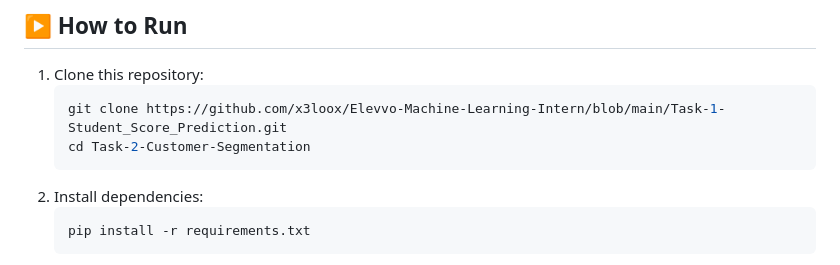
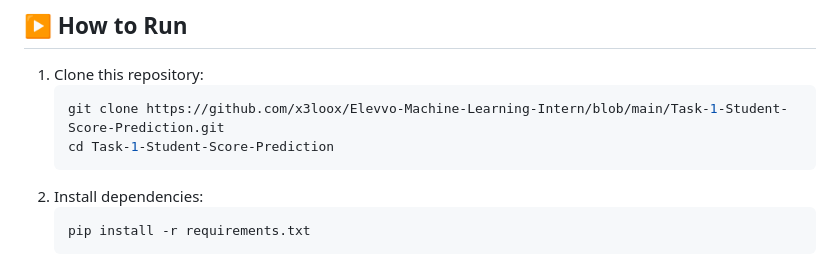
Before and after one commit to x3loox/Elevvo-Machine-Learning-Intern, a Markdown page: Task-1-Student-Score-Prediction/README.md, the part around the change. GitHub-like rendering.

````diff
--- a/Task-1-Student-Score-Prediction/README.md
+++ b/Task-1-Student-Score-Prediction/README.md
@@ -67,8 +67,8 @@ The goal is to **predict students' exam scores** based on factors like study hou
 ## ▶️ How to Run
 1. Clone this repository:
    ```bash
-   git clone https://github.com/x3loox/Elevvo-Machine-Learning-Intern/blob/main/Task-1-Student_Score_Prediction.git
-   cd Task-2-Customer-Segmentation
+   git clone https://github.com/x3loox/Elevvo-Machine-Learning-Intern/blob/main/Task-1-Student-Score-Prediction.git
+   cd Task-1-Student-Score-Prediction
    ```
 2. Install dependencies:
    ```bash
````
